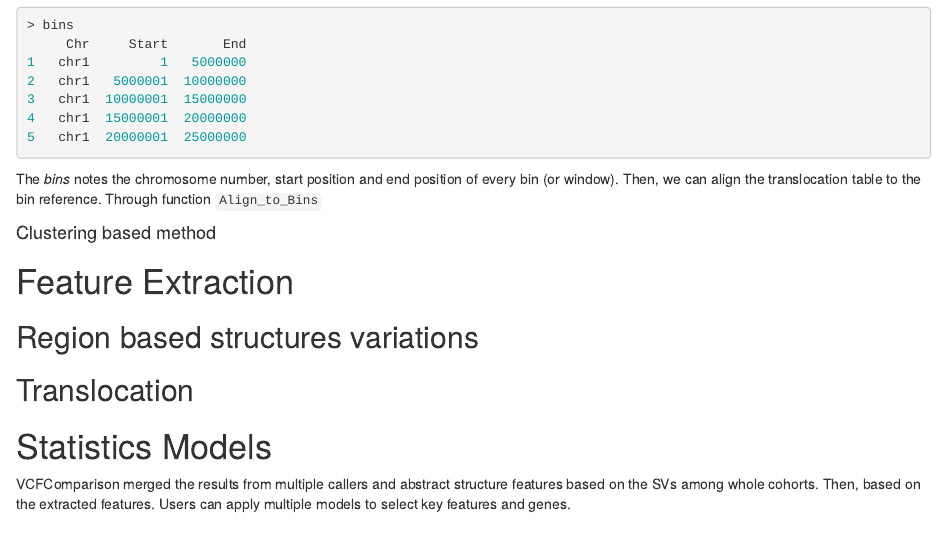
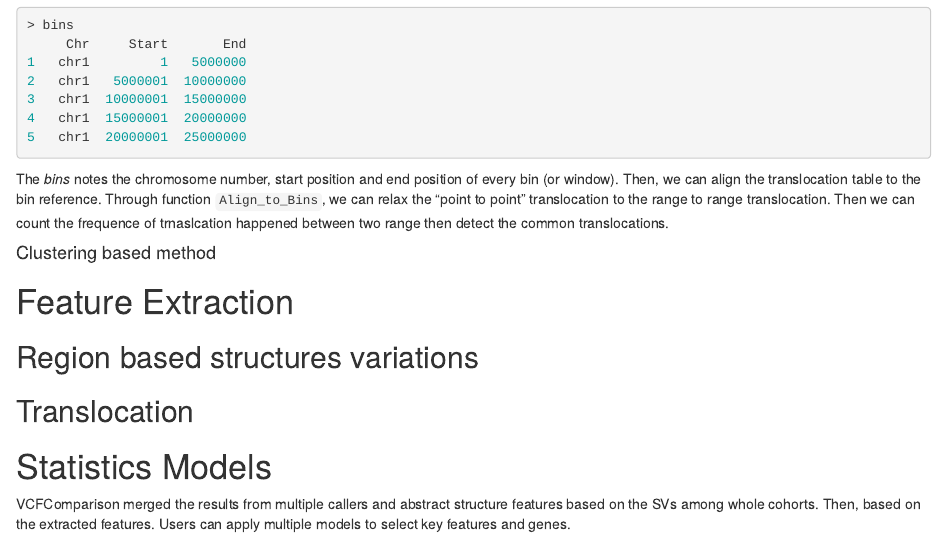
Before and after one commit to YULEITSINGTAO/SVIV, an R Markdown document (vignettes/VCFComprison.Rmd): the page in a window 1100 px wide, from 7790 px down. Rendered offline with R 4.5, knitr and Pandoc, with nearby package versions; drawn as R Markdown's standard HTML page in place of the format the file asks for.

Commit message:
Update vignettes

````diff
--- a/vignettes/VCFComprison.Rmd
+++ b/vignettes/VCFComprison.Rmd
@@ -238,7 +238,9 @@ bins <- Genome_Windows("hg19", 5000000)
 
 ```
 
-The *bins* notes the chromosome number, start position and end position of every bin (or window). Then, we can align the translocation table to the bin reference. Through function `Align_to_Bins`
+The *bins* notes the chromosome number, start position and end position of every bin (or window). Then, we can align the translocation table to the bin reference. Through function `Align_to_Bins`, we can relax the "point to point" translocation to the range to range translocation. Then we can count the frequence of trnaslcation happened between two range then detect the common translocations.
+
+
 
 
 #### Clustering based method
````
